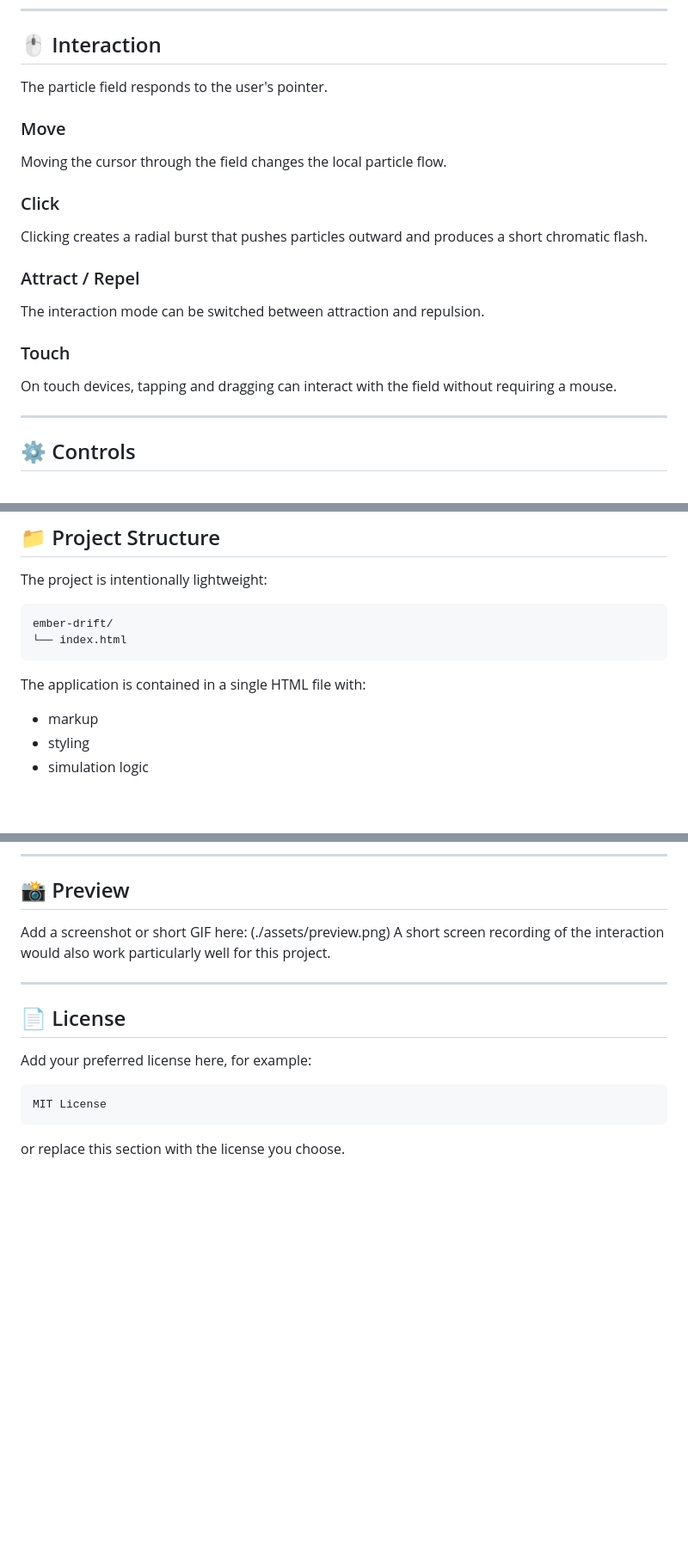
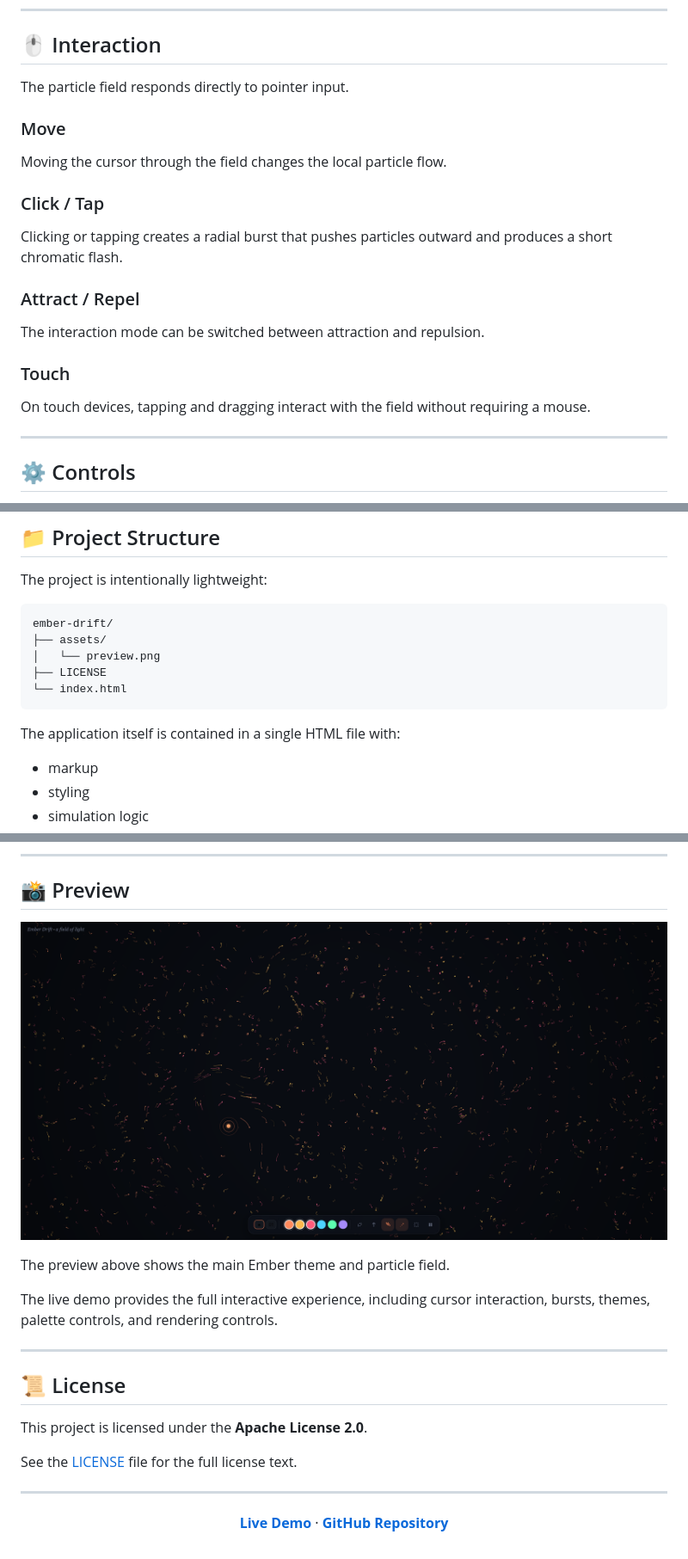
Before and after one commit to hosseinb1111/ember-drift, a Markdown page: README.md, 3 parts joined by grey strips. Shown at 86% size. Drawn GitHub-style; blank space fills up the shorter version.

````diff
--- a/README.md
+++ b/README.md
@@ -82,15 +84,15 @@ The theme also changes:
 
 ## 🖱️ Interaction
 
-The particle field responds to the user's pointer.
+The particle field responds directly to pointer input.
 
 ### Move
 
 Moving the cursor through the field changes the local particle flow.
 
-### Click
+### Click / Tap
 
-Clicking creates a radial burst that pushes particles outward and produces a short chromatic flash.
+Clicking or tapping creates a radial burst that pushes particles outward and produces a short chromatic flash.
 
 ### Attract / Repel
 
@@ -98,7 +100,7 @@ The interaction mode can be switched between attraction and repulsion.
 
 ### Touch
 
-On touch devices, tapping and dragging can interact with the field without requiring a mouse.
+On touch devices, tapping and dragging interact with the field without requiring a mouse.
 
 ---
 
@@ -264,10 +266,13 @@ The project is intentionally lightweight:
 
 ```text
 ember-drift/
+├── assets/
+│   └── preview.png
+├── LICENSE
 └── index.html
 ```
 
-The application is contained in a single HTML file with:
+The application itself is contained in a single HTML file with:
 
 * markup
 * styling
@@ -386,18 +391,24 @@ It is intentionally small and self-contained.
 
 ## 📸 Preview
 
-Add a screenshot or short GIF here:
-(./assets/preview.png)
-A short screen recording of the interaction would also work particularly well for this project.
+![Ember Drift Preview](./assets/preview.png)
+
+The preview above shows the main Ember theme and particle field.
+
+The live demo provides the full interactive experience, including cursor interaction, bursts, themes, palette controls, and rendering controls.
 
 ---
 
-## 📄 License
+## 📜 License
 
-Add your preferred license here, for example:
+This project is licensed under the **Apache License 2.0**.
 
-```text
-MIT License
-```
+See the [LICENSE](./LICENSE) file for the full license text.
 
-or replace this section with the license you choose.
+---
+
+<div align="center">
+
+**[Live Demo](https://hosseinb1111.github.io/ember-drift/)** · **[GitHub Repository](https://github.com/Hosseinb1111/ember-drift)**
+
+</div>
````
Also changed, not shown: other parts of README.md (+6 -4 lines).
